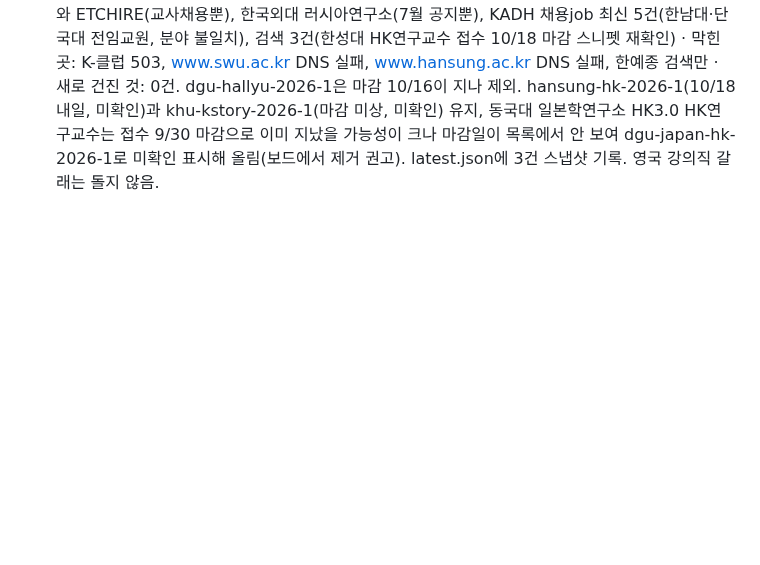
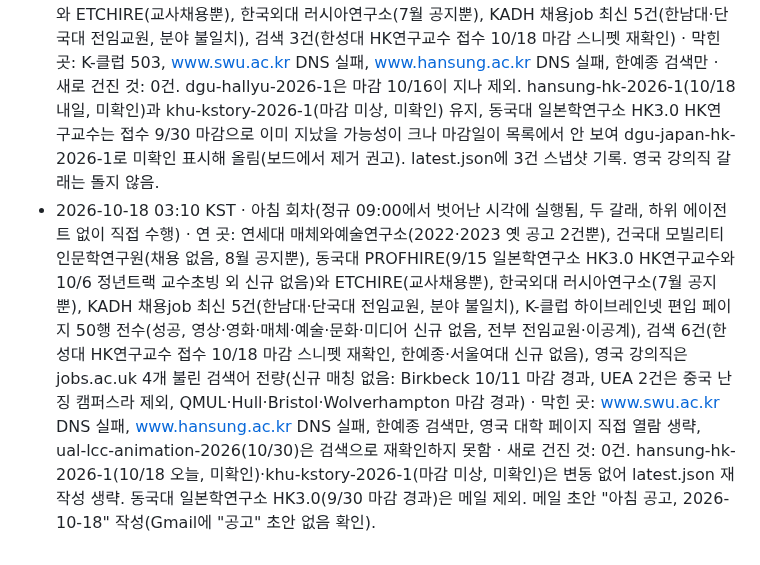
Before and after one commit to eeruwang/loggia, a Markdown page: jobs/log.md, the part around the change. Drawn GitHub-style; blank space fills up the shorter version.

Commit message:
jobs: 2026-10-18 아침 회차 로그

```diff
--- a/jobs/log.md
+++ b/jobs/log.md
@@ -37,3 +37,4 @@
 - 2026-10-15 03:14 KST · 아침 회차(정규 09:00에서 벗어난 시각에 실행됨, 두 갈래, 하위 에이전트 없이 직접 수행) · 연 곳: K-클럽 하이브레인넷 편입 페이지 50행 전수(성공), 연세대 매체와예술연구소(2022·2023 옛 공고 2건뿐), 건국대 모빌리티인문학연구원(채용 없음, 8월 공지뿐), 동국대 PROFHIRE(10/7 한류융합학술원 연구원 상세 직접 재열람, 9/15 일본학연구소 마감 경과)와 ETCHIRE(교사채용뿐), 한국외대 러시아연구소(7월 공지뿐), KADH 채용job(경희대 K컬처 스토리콘텐츠연구소 기존 건 외 전임교원), 검색 6건(한성대 HK연구교수 접수 10/6~10/18 스니펫 재확인), 영국 강의직은 jobs.ac.uk 검색 4회 · 막힌 곳: www.swu.ac.kr, www.hansung.ac.kr DNS 실패, 한예종 검색만, 영국 대학 페이지 직접 열람 생략 · 새로 건진 것: 0건(영국 강의직은 열린 매칭 없음: Birkbeck 10/11 마감 경과, UEA는 중국 난징 캠퍼스라 제외, Wolverhampton 9/4 마감 경과). dgu-hallyu-2026-1(10/16, 확인됨)·hansung-hk-2026-1(10/18, 미확인)·khu-kstory-2026-1(마감 미상, 미확인) 세 건을 latest.json에 스냅샷으로 기록(dgu-hallyu는 글 주소를 detail/26766511로 보강). 메일 초안 "아침 공고, 2026-10-15" 작성.
 - 2026-10-16 03:14 KST · 아침 회차(정규 09:00에서 벗어난 시각에 실행됨, 두 갈래, 하위 에이전트 없이 직접 수행) · 연 곳: K-클럽 하이브레인넷 편입 페이지 50행 전수(성공, 영상·영화·매체·예술·문화·미디어 신규 없음), 연세대 매체와예술연구소(2022·2023 옛 공고 2건뿐), 동국대 PROFHIRE(9/15 일본학연구소 HK3.0 마감 경과 외 신규 없음)와 ETCHIRE(교사채용뿐), 건국대 모빌리티인문학연구원(채용 없음), 한국외대 러시아연구소(7월 공지뿐), KADH 채용job(경희대 기존 건 외 분야 불일치), 검색어 다수(서울여대·한예종·동국대 HK 포함, 신규 없음), 영국 강의직은 jobs.ac.uk 4개 불린 검색어 전량과 상세 페이지 5건 열람 · 막힌 곳: www.swu.ac.kr DNS 실패, 한예종 검색만, 영국 대학 페이지 직접 열람 생략 · 새로 건진 것: 영국 2건(ual-lcc-animation-2026 마감 10/30 확인됨, uea-gdmi-2026 마감 10/29 미확인: 열람 결과가 난징 공고와 뒤섞임). 제외: UEA 난징 2건(중국 캠퍼스), Trinity Saint David(웨일스어 필수), UWS Television Production(방송 현업 경력 중심). 연구소 3건(dgu-hallyu 오늘 24시 마감, hansung-hk 10/18, khu-kstory 마감 미상)은 유지해 latest.json에 5건 스냅샷으로 기록. 메일 초안 "아침 공고, 2026-10-16" 작성.
 - 2026-10-17 18:14 KST · 저녁 회차(연구소만, 하위 에이전트 없이 직접 수행) · 연 곳: 연세대 매체와예술연구소(2022·2023 옛 공고 2건뿐), 건국대 모빌리티인문학연구원(채용 없음, 8월 공지뿐), 동국대 PROFHIRE(9/15 일본학연구소 HK3.0 HK연구교수와 10/6 정년트랙 교수초빙 외 신규 없음)와 ETCHIRE(교사채용뿐), 한국외대 러시아연구소(7월 공지뿐), KADH 채용job 최신 5건(한남대·단국대 전임교원, 분야 불일치), 검색 3건(한성대 HK연구교수 접수 10/18 마감 스니펫 재확인) · 막힌 곳: K-클럽 503, www.swu.ac.kr DNS 실패, www.hansung.ac.kr DNS 실패, 한예종 검색만 · 새로 건진 것: 0건. dgu-hallyu-2026-1은 마감 10/16이 지나 제외. hansung-hk-2026-1(10/18 내일, 미확인)과 khu-kstory-2026-1(마감 미상, 미확인) 유지, 동국대 일본학연구소 HK3.0 HK연구교수는 접수 9/30 마감으로 이미 지났을 가능성이 크나 마감일이 목록에서 안 보여 dgu-japan-hk-2026-1로 미확인 표시해 올림(보드에서 제거 권고). latest.json에 3건 스냅샷 기록. 영국 강의직 갈래는 돌지 않음.
+- 2026-10-18 03:10 KST · 아침 회차(정규 09:00에서 벗어난 시각에 실행됨, 두 갈래, 하위 에이전트 없이 직접 수행) · 연 곳: 연세대 매체와예술연구소(2022·2023 옛 공고 2건뿐), 건국대 모빌리티인문학연구원(채용 없음, 8월 공지뿐), 동국대 PROFHIRE(9/15 일본학연구소 HK3.0 HK연구교수와 10/6 정년트랙 교수초빙 외 신규 없음)와 ETCHIRE(교사채용뿐), 한국외대 러시아연구소(7월 공지뿐), KADH 채용job 최신 5건(한남대·단국대 전임교원, 분야 불일치), K-클럽 하이브레인넷 편입 페이지 50행 전수(성공, 영상·영화·매체·예술·문화·미디어 신규 없음, 전부 전임교원·이공계), 검색 6건(한성대 HK연구교수 접수 10/18 마감 스니펫 재확인, 한예종·서울여대 신규 없음), 영국 강의직은 jobs.ac.uk 4개 불린 검색어 전량(신규 매칭 없음: Birkbeck 10/11 마감 경과, UEA 2건은 중국 난징 캠퍼스라 제외, QMUL·Hull·Bristol·Wolverhampton 마감 경과) · 막힌 곳: www.swu.ac.kr DNS 실패, www.hansung.ac.kr DNS 실패, 한예종 검색만, 영국 대학 페이지 직접 열람 생략, ual-lcc-animation-2026(10/30)은 검색으로 재확인하지 못함 · 새로 건진 것: 0건. hansung-hk-2026-1(10/18 오늘, 미확인)·khu-kstory-2026-1(마감 미상, 미확인)은 변동 없어 latest.json 재작성 생략. 동국대 일본학연구소 HK3.0(9/30 마감 경과)은 메일 제외. 메일 초안 "아침 공고, 2026-10-18" 작성(Gmail에 "공고" 초안 없음 확인).
```
